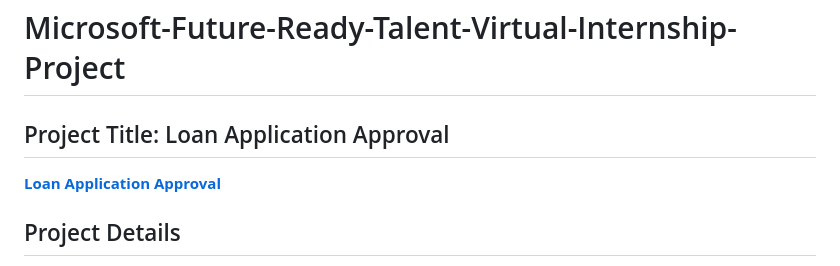
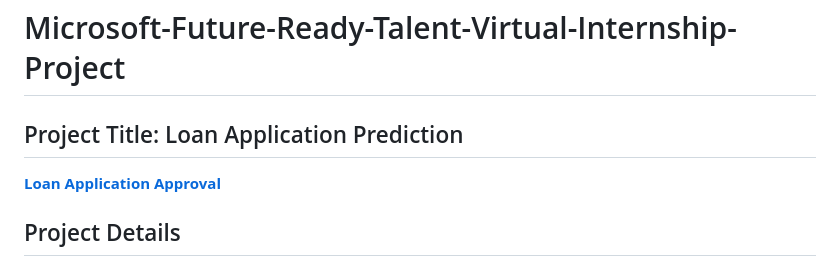
Before and after one commit to pankajpatil2001/Loan_Application_Prediction-, a Markdown page: README.md, the part around the change. GitHub-like rendering.

```diff
--- a/README.md
+++ b/README.md
@@ -1,5 +1,5 @@
 <h1>Microsoft-Future-Ready-Talent-Virtual-Internship-Project</h1>
-<h2>Project Title: Loan Application Approval</h2><b><a href="https://loanprediction01.azurewebsites.net/">Loan Application Approval</b></a>
+<h2>Project Title: Loan Application Prediction</h2><b><a href="https://loanprediction01.azurewebsites.net/">Loan Application Approval</b></a>
 <br>
 <h2>Project Details</h2>
 <b>Project Demo URL :</b> https://loanprediction01.azurewebsites.net/ <br>
```
